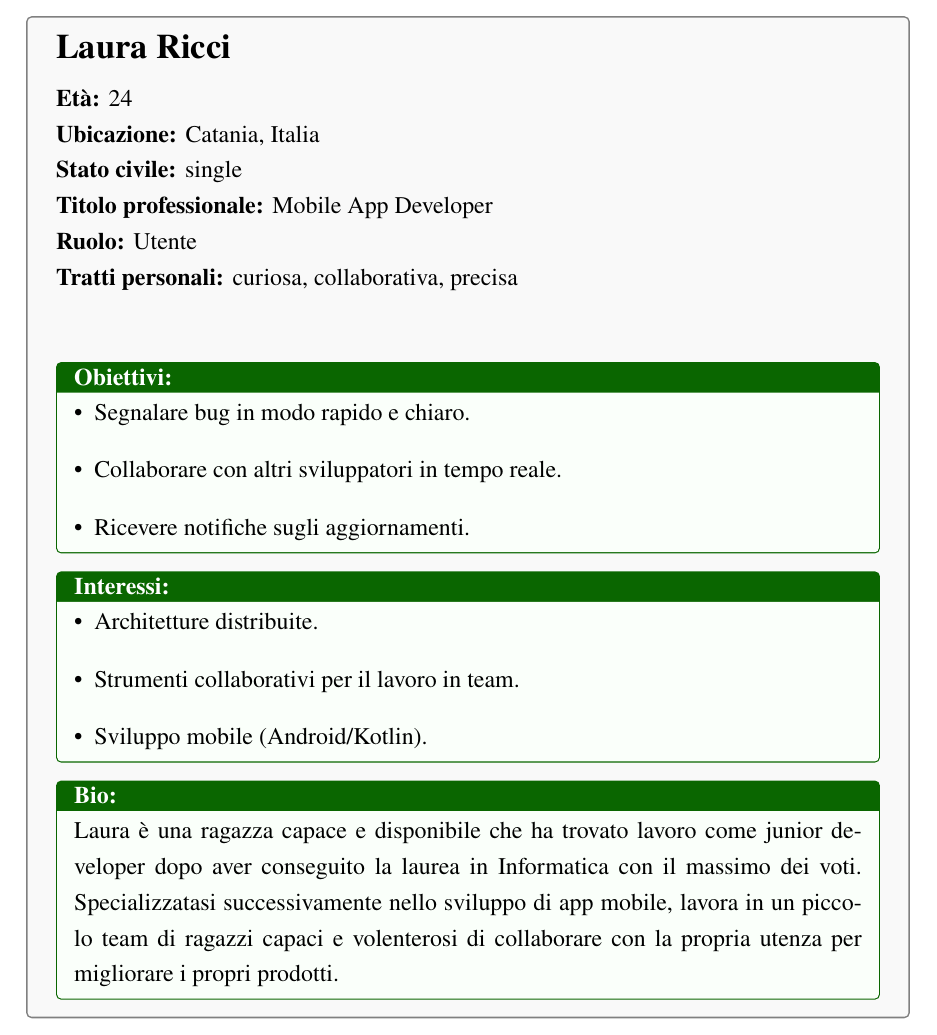
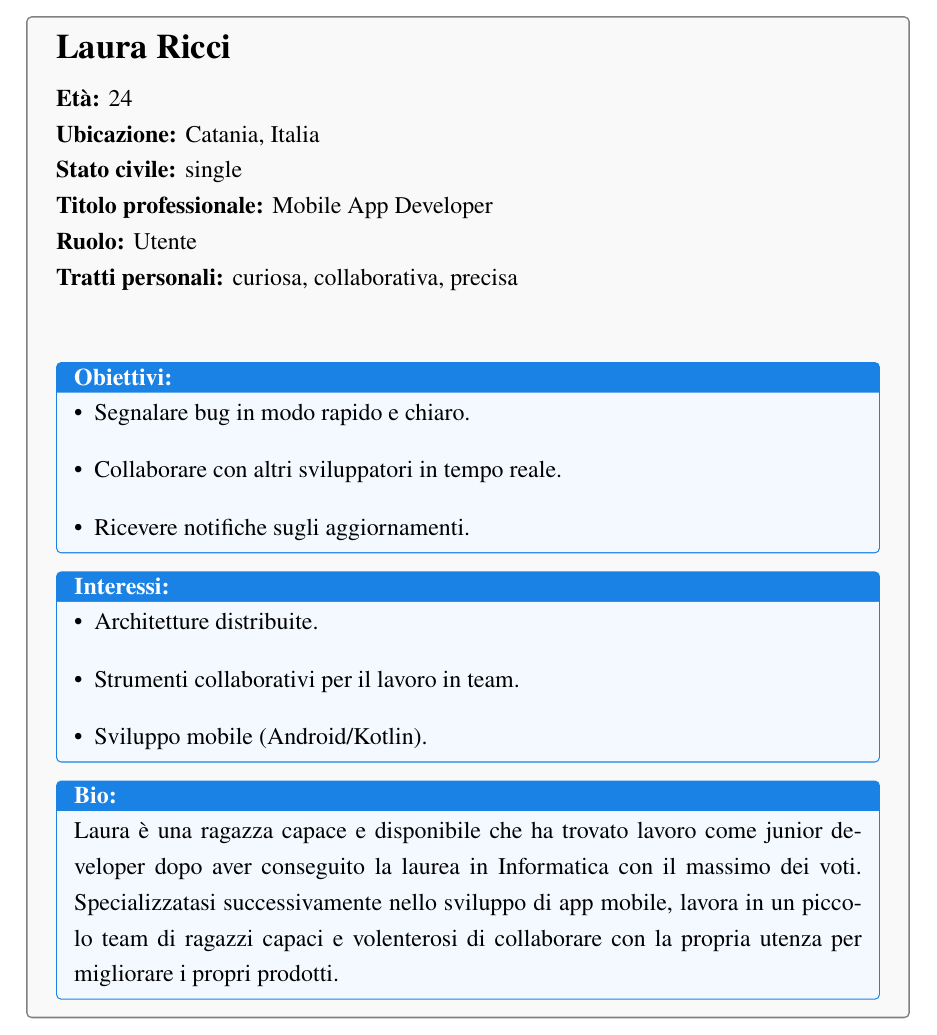
Before and after one commit to xFireFox27/BugBoard26-INGSW2526_015, a LaTeX document (Documentazione/main.tex): part of page 17 of 22, cut so that both start at the same text. Compiled offline with pdfLaTeX.

Commit message:
Cambiato il colore delle tabelle Personas. L´ho reso uguale a quello del mockup.

```diff
--- a/Documentazione/main.tex
+++ b/Documentazione/main.tex
@@ -20,10 +20,12 @@
 \usepackage{tcolorbox}
 \usepackage{array}
 
+\definecolor{niceblue}{RGB}{30,144,255} % Dodger Blue from mockup
+
 % Definizione del comando \persona - versione con ambiente
 \newtcolorbox{infobox}[1][]{
-  colback=green!2,
-  colframe=green!90!yellow!40!black,
+  colback=niceblue!5,
+  colframe=niceblue!90!black,
   fonttitle=\bfseries,
   title=#1,
   left=2mm, right=2mm, top=1mm, bottom=1mm,
```
Also changed, not shown: Documentazione/main.pdf.
